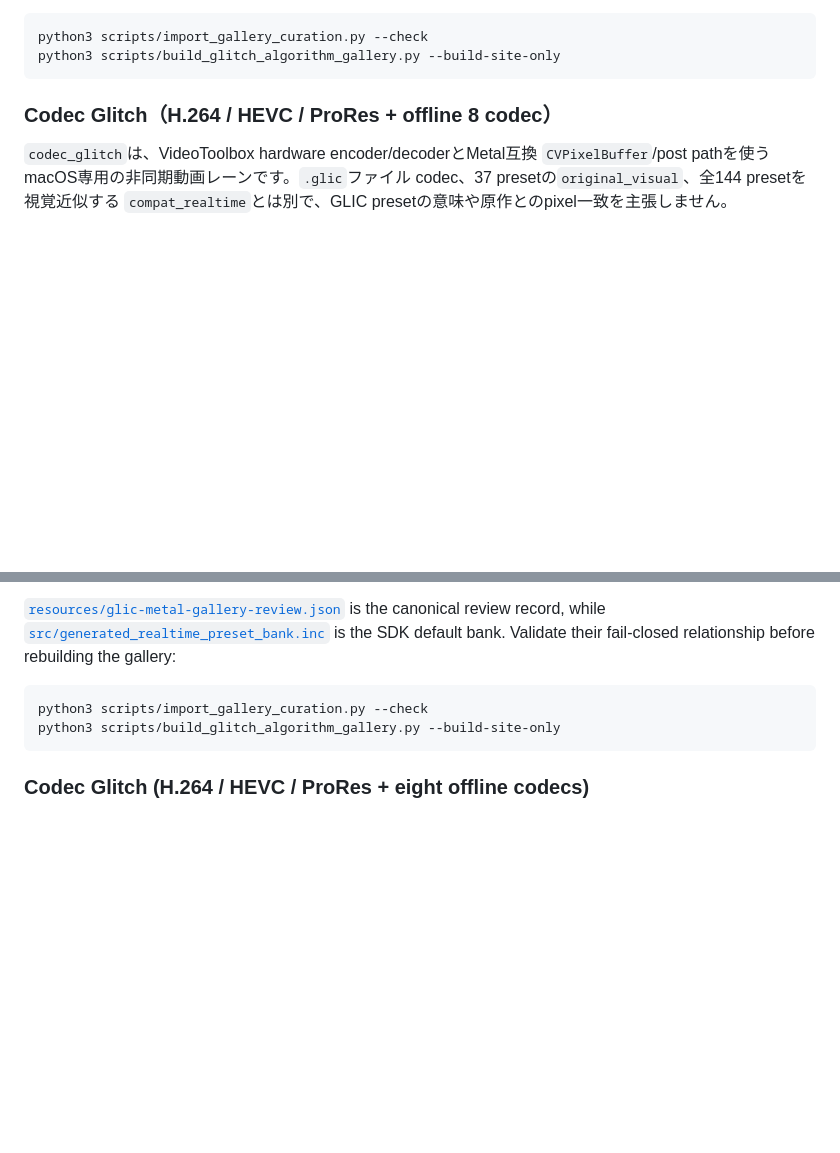
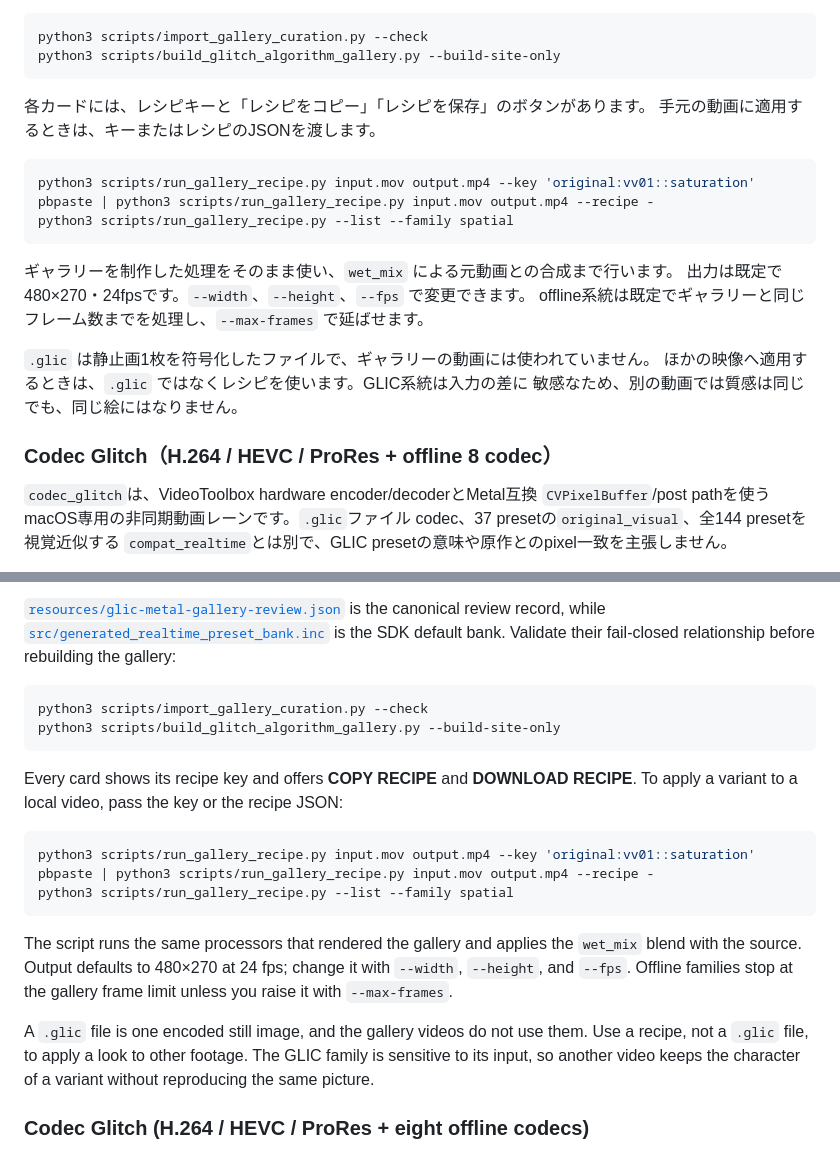
Before and after one commit to daitomanabe/glic-metal, a Markdown page: README.md, 2 parts joined by grey strips. Rendered like a GitHub page; blank space fills up the shorter version.

````diff
--- a/README.md
+++ b/README.md
@@ -243,6 +243,23 @@ SDKのデフォルトbankは
 python3 scripts/import_gallery_curation.py --check
 python3 scripts/build_glitch_algorithm_gallery.py --build-site-only
 ```
+
+各カードには、レシピキーと「レシピをコピー」「レシピを保存」のボタンがあります。
+手元の動画に適用するときは、キーまたはレシピのJSONを渡します。
+
+```bash
+python3 scripts/run_gallery_recipe.py input.mov output.mp4 --key 'original:vv01::saturation'
+pbpaste | python3 scripts/run_gallery_recipe.py input.mov output.mp4 --recipe -
+python3 scripts/run_gallery_recipe.py --list --family spatial
+```
+
+ギャラリーを制作した処理をそのまま使い、`wet_mix` による元動画との合成まで行います。
+出力は既定で480×270・24fpsです。`--width`、`--height`、`--fps` で変更できます。
+offline系統は既定でギャラリーと同じフレーム数までを処理し、`--max-frames` で延ばせます。
+
+`.glic` は静止画1枚を符号化したファイルで、ギャラリーの動画には使われていません。
+ほかの映像へ適用するときは、`.glic` ではなくレシピを使います。GLIC系統は入力の差に
+敏感なため、別の動画では質感は同じでも、同じ絵にはなりません。
 
 ### Codec Glitch（H.264 / HEVC / ProRes + offline 8 codec）
 
@@ -942,6 +959,26 @@ python3 scripts/import_gallery_curation.py --check
 python3 scripts/build_glitch_algorithm_gallery.py --build-site-only
 ```
 
+Every card shows its recipe key and offers **COPY RECIPE** and
+**DOWNLOAD RECIPE**. To apply a variant to a local video, pass the key or the
+recipe JSON:
+
+```bash
+python3 scripts/run_gallery_recipe.py input.mov output.mp4 --key 'original:vv01::saturation'
+pbpaste | python3 scripts/run_gallery_recipe.py input.mov output.mp4 --recipe -
+python3 scripts/run_gallery_recipe.py --list --family spatial
+```
+
+The script runs the same processors that rendered the gallery and applies the
+`wet_mix` blend with the source. Output defaults to 480×270 at 24 fps; change
+it with `--width`, `--height`, and `--fps`. Offline families stop at the gallery
+frame limit unless you raise it with `--max-frames`.
+
+A `.glic` file is one encoded still image, and the gallery videos do not use
+them. Use a recipe, not a `.glic` file, to apply a look to other footage. The
+GLIC family is sensitive to its input, so another video keeps the character of
+a variant without reproducing the same picture.
+
 ### Codec Glitch (H.264 / HEVC / ProRes + eight offline codecs)
 
 `codec_glitch` is a macOS-only asynchronous video lane built from the
````
Also changed, not shown: CHANGELOG.md (+6 -0 lines), docs/GLITCH_ALGORITHM_GALLERY.md (+45 -0 lines).
